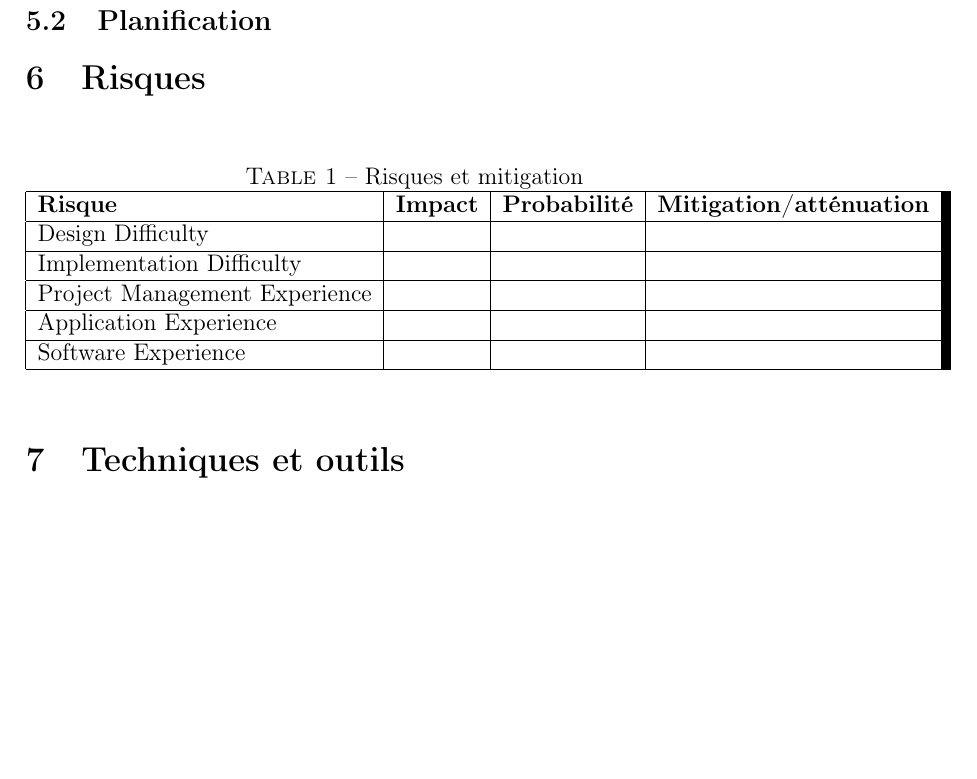
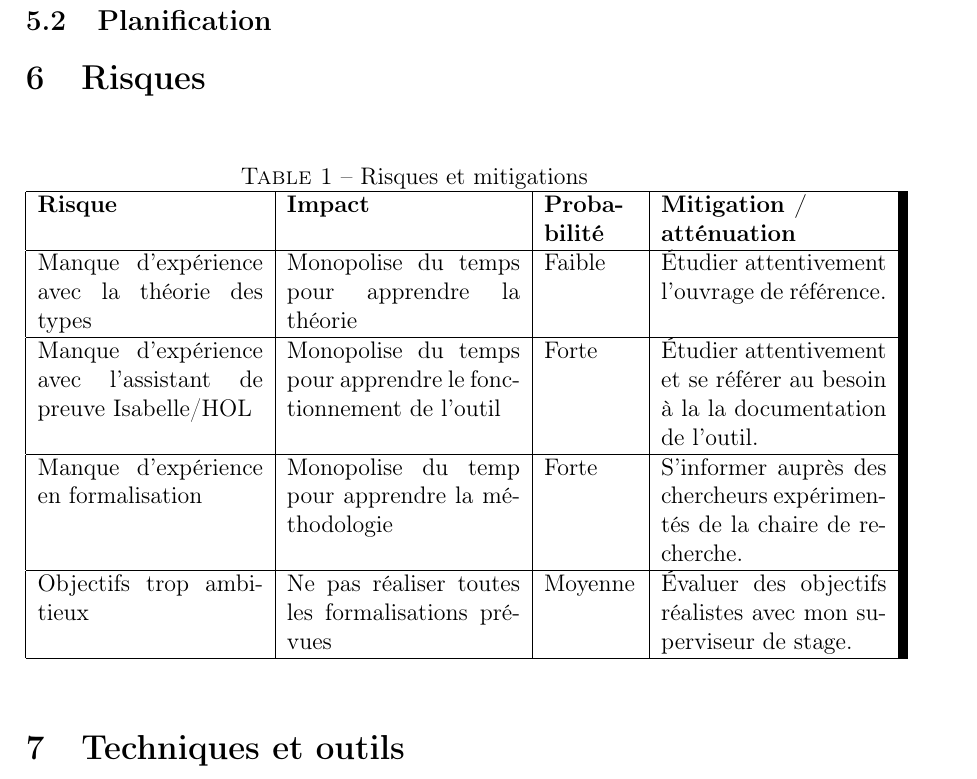
Before and after one commit to authchir/log792-type-systems-formalization, a LaTeX document (proposition_de_projet/proposition_de_projet.tex): part of page 6 of 6 before the commit and part of page 6 of 7 after it, cut so that both start at the same text, the shorter picture padded with empty space. Compiled offline with pdfLaTeX.

Commit message:
Add the 'Project risks' section

```diff
--- a/proposition_de_projet/proposition_de_projet.tex
+++ b/proposition_de_projet/proposition_de_projet.tex
@@ -213,20 +213,33 @@ Confirmer avec monsieur Labbé que cette section n'est pas applicable.
 % majorité des projets.
 
 \begin{table}[h]
-  \caption{Risques et mitigation}
-  \begin{tabular}{|l|l|l|l|}
+  \caption{Risques et mitigations}
+  \begin{tabular}{|p{0.29\textwidth}|p{0.30\textwidth}|p{0.12\textwidth}|p{0.29\textwidth}|}
     \hline
-    {\bf Risque} & {\bf Impact} & {\bf Probabilité} & {\bf Mitigation/atténuation} \\
+    \textbf{Risque} &
+    \textbf{Impact} &
+    \textbf{Proba-bilité} &
+    \textbf{Mitigation / \newline atténuation} \\
     \hline
-    Design Difficulty & & & \\
+    Manque d'expérience avec la théorie des types &
+    Monopolise du temps pour apprendre la théorie &
+    Faible &
+    Étudier attentivement l'ouvrage de référence. \\
     \hline
-    Implementation Difficulty & & & \\
+    Manque d'expérience avec l'assistant de preuve Isabelle/HOL &
+    Monopolise du temps pour apprendre le fonctionnement de l'outil &
+    Forte &
+    Étudier attentivement et se référer au besoin à la la documentation de l'outil. \\
     \hline
-    Project Management Experience & & & \\
+    Manque d'expérience en formalisation &
+    Monopolise du temp pour apprendre la méthodologie &
+    Forte &
+    S'informer auprès des chercheurs expérimentés de la chaire de recherche. \\
     \hline
-    Application Experience & & & \\
-    \hline
-    Software Experience & & & \\
+    Objectifs trop ambitieux &
+    Ne pas réaliser toutes les formalisations prévues &
+    Moyenne &
+    Évaluer des objectifs réalistes avec mon superviseur de stage. \\
     \hline
   \end{tabular}
 \end{table}
```
